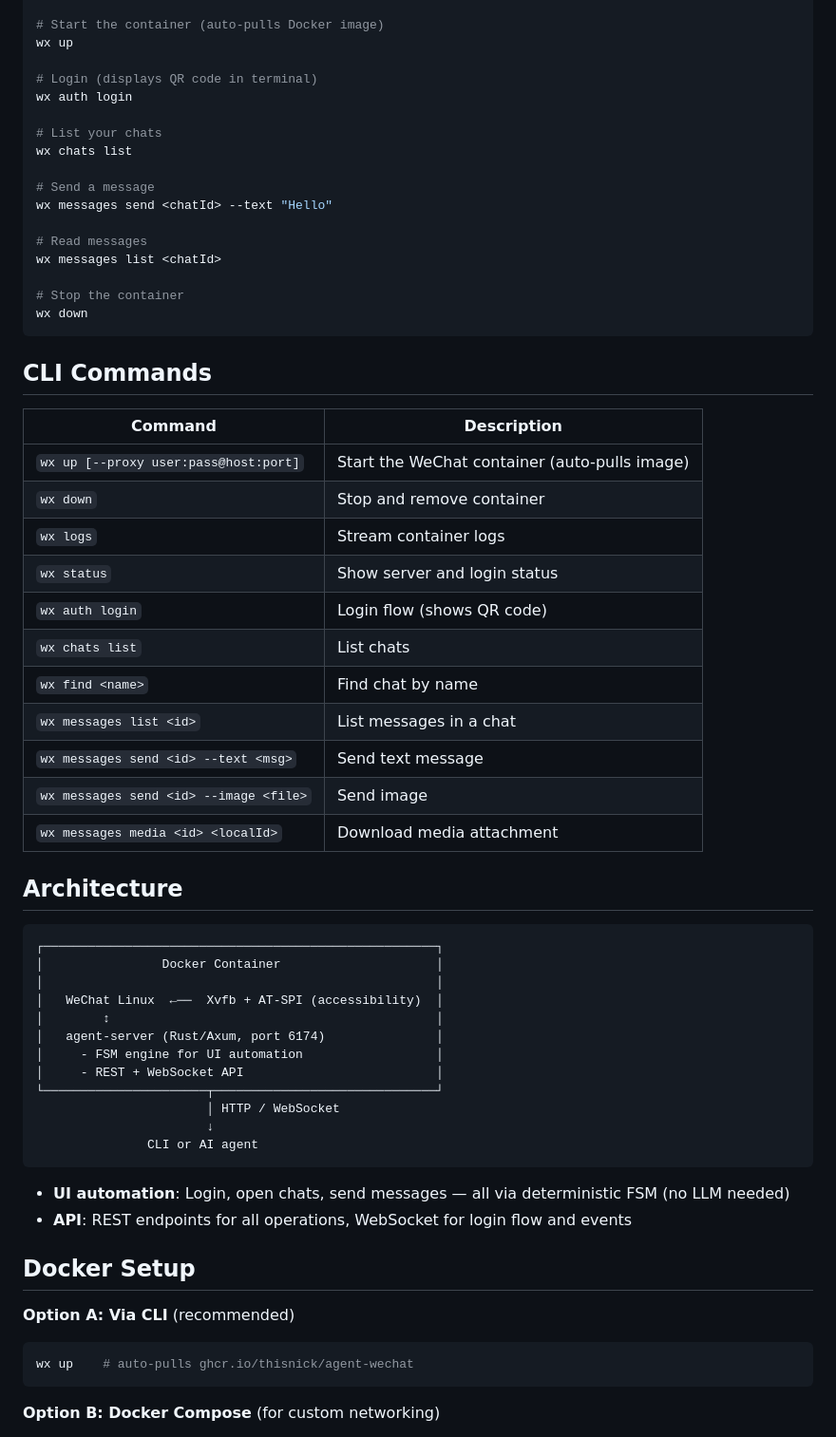
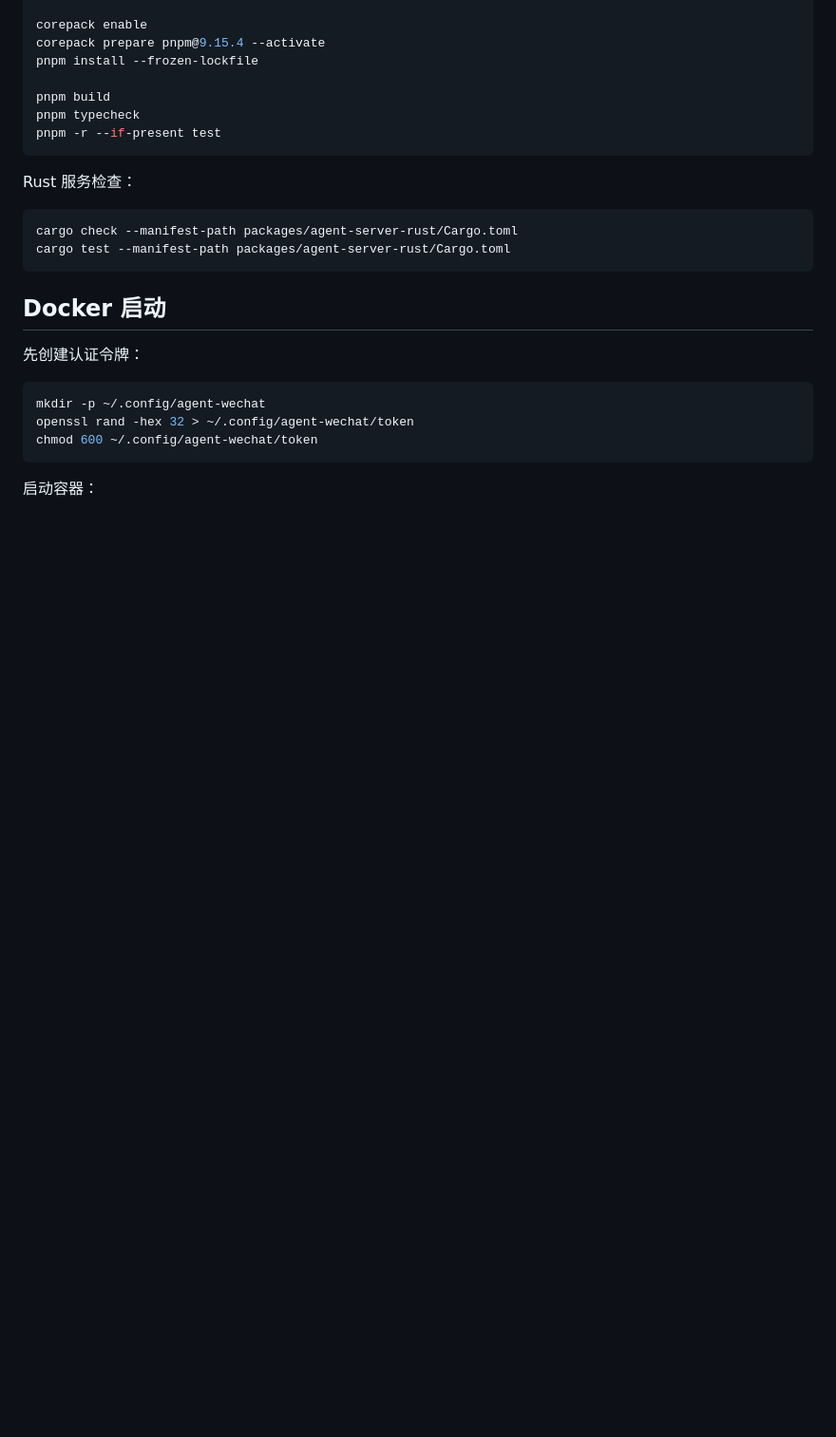
Before and after one commit to ydxfkbg1630/DXbot, a Markdown page: README.md, the part around one of its changes. Shown at 95% size. Drawn GitHub-style; blank space fills up the shorter version.

Commit message:
Document DXbot deployment and reply flow

````diff
--- a/README.md
+++ b/README.md
@@ -34,66 +86,29 @@ npm install -g @agent-wechat/cli
 
-# Start the container (auto-pulls Docker image)
-wx up
+corepack enable
+corepack prepare pnpm@9.15.4 --activate
+pnpm install --frozen-lockfile
 
-# Login (displays QR code in terminal)
-wx auth login
-
-# List your chats
-wx chats list
-
-# Send a message
-wx messages send <chatId> --text "Hello"
-
-# Read messages
-wx messages list <chatId>
-
-# Stop the container
-wx down
+pnpm build
+pnpm typecheck
+pnpm -r --if-present test
 ```
 
-## CLI Commands
+Rust 服务检查：
 
-| Command | Description |
-|---------|-------------|
-| `wx up [--proxy user:pass@host:port]` | Start the WeChat container (auto-pulls image) |
-| `wx down` | Stop and remove container |
-| `wx logs` | Stream container logs |
-| `wx status` | Show server and login status |
-| `wx auth login` | Login flow (shows QR code) |
-| `wx chats list` | List chats |
-| `wx find <name>` | Find chat by name |
-| `wx messages list <id>` | List messages in a chat |
-| `wx messages send <id> --text <msg>` | Send text message |
-| `wx messages send <id> --image <file>` | Send image |
-| `wx messages media <id> <localId>` | Download media attachment |
-
-## Architecture
-
-```
-┌─────────────────────────────────────────────────────┐
-│                Docker Container                     │
-│                                                     │
-│   WeChat Linux  ←──  Xvfb + AT-SPI (accessibility)  │
-│        ↕                                            │
-│   agent-server (Rust/Axum, port 6174)               │
-│     - FSM engine for UI automation                  │
-│     - REST + WebSocket API                          │
-└──────────────────────┬──────────────────────────────┘
-                       │ HTTP / WebSocket
-                       ↓
-               CLI or AI agent
+```bash
+cargo check --manifest-path packages/agent-server-rust/Cargo.toml
+cargo test --manifest-path packages/agent-server-rust/Cargo.toml
 ```
 
-- **UI automation**: Login, open chats, send messages — all via deterministic FSM (no LLM needed)
-- **API**: REST endpoints for all operations, WebSocket for login flow and events
+## Docker 启动
 
-## Docker Setup
-
-**Option A: Via CLI** (recommended)
+先创建认证令牌：
 
 ```bash
-wx up    # auto-pulls ghcr.io/thisnick/agent-wechat
+mkdir -p ~/.config/agent-wechat
+openssl rand -hex 32 > ~/.config/agent-wechat/token
+chmod 600 ~/.config/agent-wechat/token
 ```
 
-**Option B: Docker Compose** (for custom networking)
+启动容器：
 
````
Also changed, not shown: other parts of README.md (+196 -62 lines).
